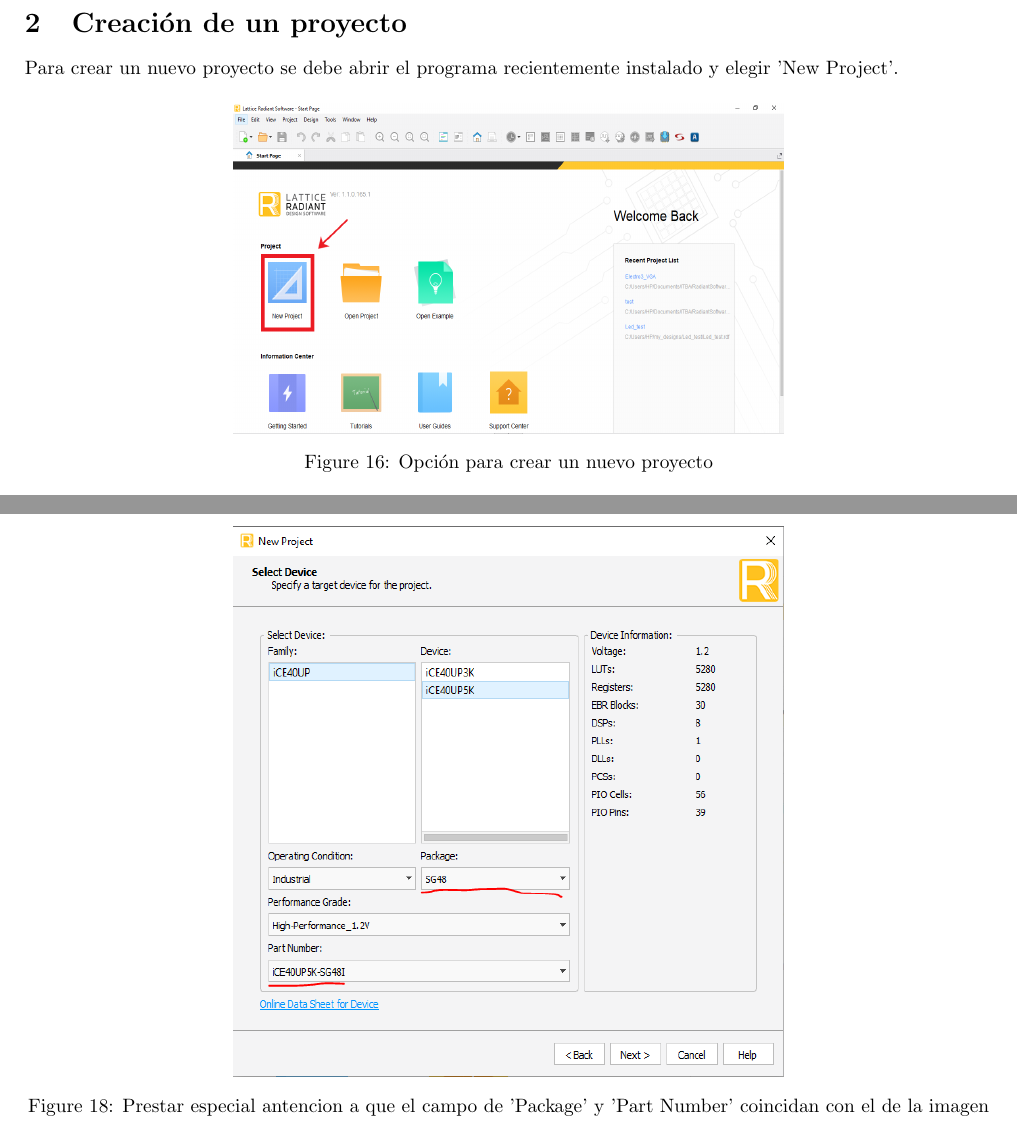
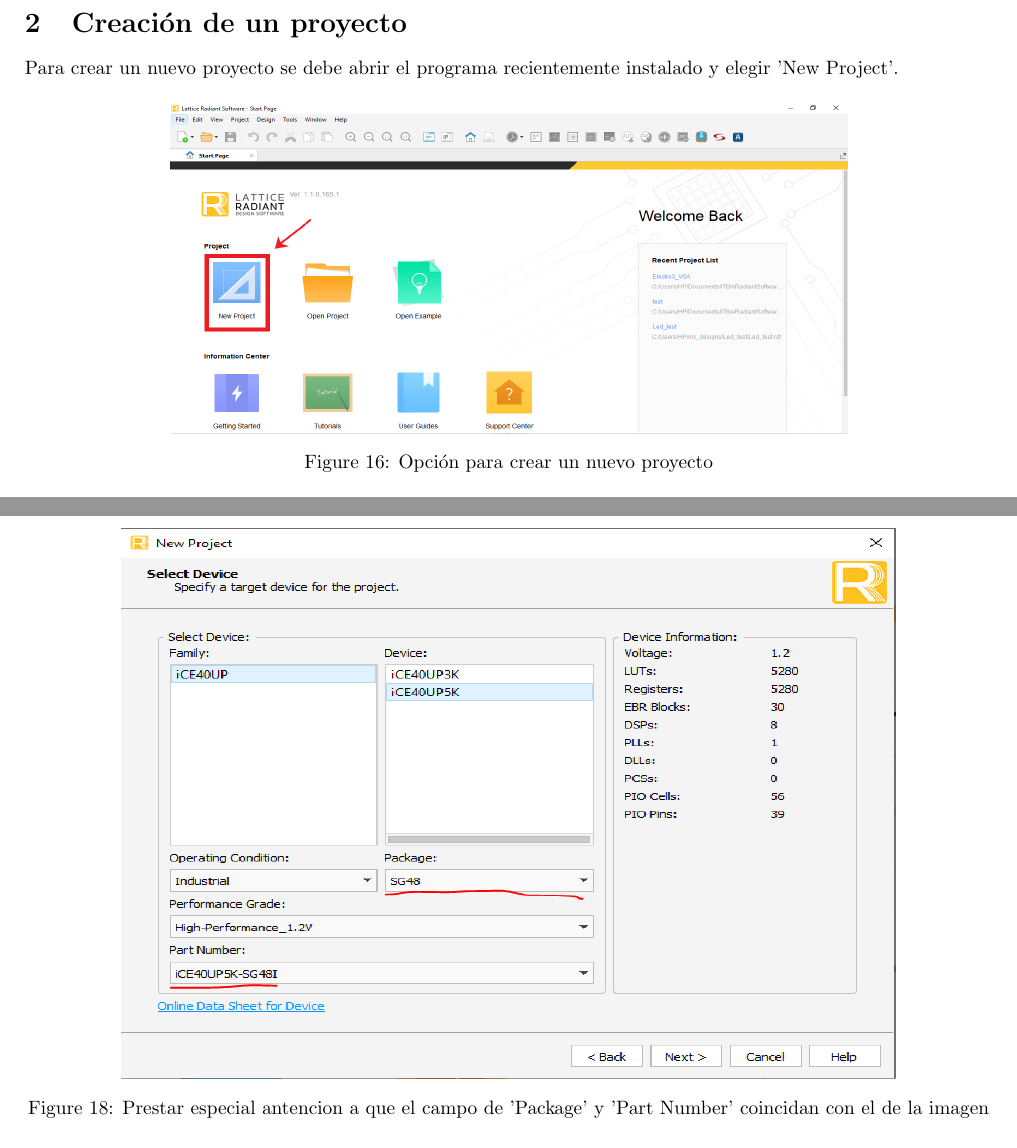
Before and after one commit to EzequielVijande/E3-Pong, a LaTeX document (GuiaLattice/GuiaRadiant.tex): two parts of pages 13 and 14 of 22, joined at a grey line, cut so that both start at the same text. Compiled offline with pdfLaTeX.

Commit message:
Corregi un par de imagenes

```diff
--- a/GuiaLattice/GuiaRadiant.tex
+++ b/GuiaLattice/GuiaRadiant.tex
@@ -176,7 +176,7 @@
 	Para crear un nuevo proyecto se debe abrir el programa recientemente instalado y elegir 'New Project'.
 	\begin{figure}[H]
 	\centering
-	\includegraphics[height=6cm,width=10cm]{Imagenes/NewProj.png}
+	\includegraphics[height=6cm,width=0.7\linewidth]{Imagenes/NewProj.png}
 	\caption{Opción para crear un nuevo proyecto}
 	\end{figure}
 
@@ -192,7 +192,7 @@
 	En la siguiente ventana se indica el dispositivo a utilizar, completar las opciones igual que como se muestra en la siguiente figura:
 	\begin{figure}[H]
 	\centering
-	\includegraphics[height=10cm,width=10cm]{Imagenes/Dispositivo.png}
+	\includegraphics[height=10cm,width=0.8\linewidth]{Imagenes/Dispositivo.png}
 	\caption{Prestar especial antencion a que el campo de 'Package' y 'Part Number' coincidan con el de la imagen }
 	\end{figure}
 	Clickear Next nuevamente, elegir la opción 'Lattice LSE' en la siguiente ventana, elegir next una vez mas y luego Finish.
```
Also changed, not shown: GuiaLattice/GuiaRadiant.pdf, 2 other files.
